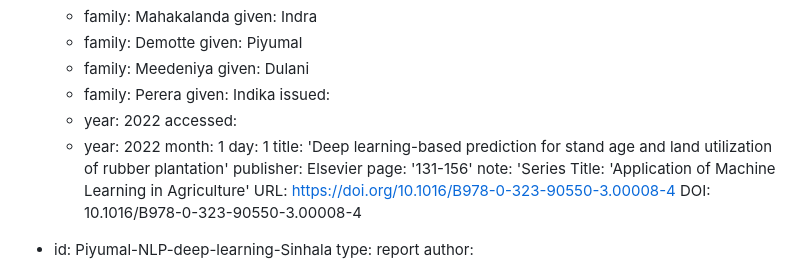
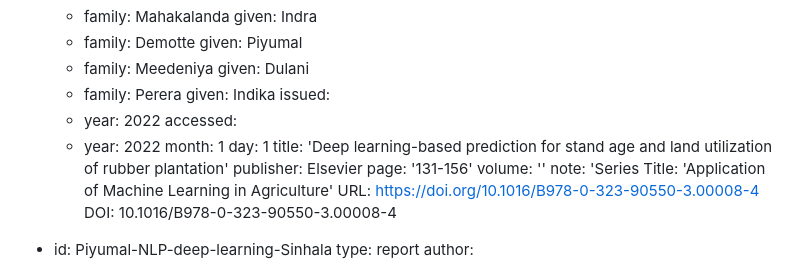
Before and after one commit to bqminh/bqminh.github.io, a Markdown page: people/demotte/index.md, the part around the change. GitHub-like rendering.

```diff
--- a/people/demotte/index.md
+++ b/people/demotte/index.md
@@ -151,6 +151,7 @@ references:
   title: 'Deep learning-based prediction for stand age and land utilization of rubber plantation'
   publisher: Elsevier
   page: '131-156'
+  volume: ''
   note: 'Series Title: 'Application of Machine Learning in Agriculture'
   URL: https://doi.org/10.1016/B978-0-323-90550-3.00008-4
   DOI: 10.1016/B978-0-323-90550-3.00008-4
```
